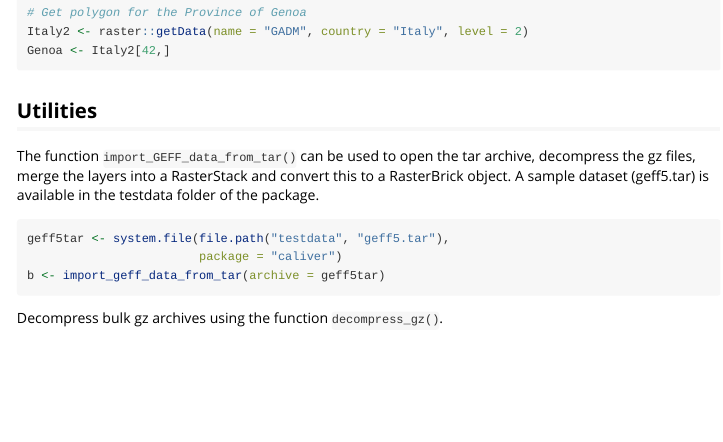
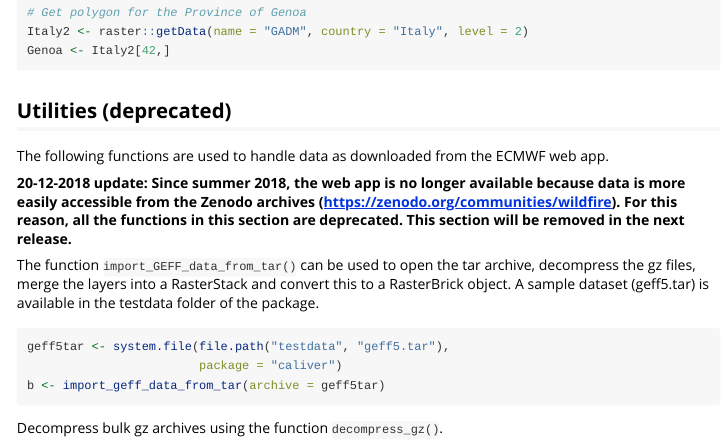
Before and after one commit to ecmwf/caliver, an R Markdown document (vignettes/caliver_intro-vignette.Rmd): the page in a window 1100 px wide, from 1830 px down. Rendered offline with R 4.5, knitr and Pandoc, with nearby package versions; long lines of code are wrapped.

Commit message:
Updated vignette: utilities now deprecated

````diff
--- a/vignettes/caliver_intro-vignette.Rmd
+++ b/vignettes/caliver_intro-vignette.Rmd
@@ -101,7 +101,12 @@ Italy2 <- raster::getData(name = "GADM", country = "Italy", level = 2)
 Genoa <- Italy2[42,]
 ```
 
-## Utilities
+## Utilities (deprecated)
+
+The following functions are used to handle data as downloaded from the ECMWF web app.
+
+**20-12-2018 update:
+Since summer 2018, the web app is no longer available because data is more easily accessible from the Zenodo archives (https://zenodo.org/communities/wildfire). For this reason, all the functions in this section are deprecated. This section will be removed in the next release.**
 
 The function `import_GEFF_data_from_tar()` can be used to open the tar archive, decompress the gz files, merge the layers into a RasterStack and convert this to a RasterBrick object. A sample dataset (geff5.tar) is available in the testdata folder of the package.
 
````
